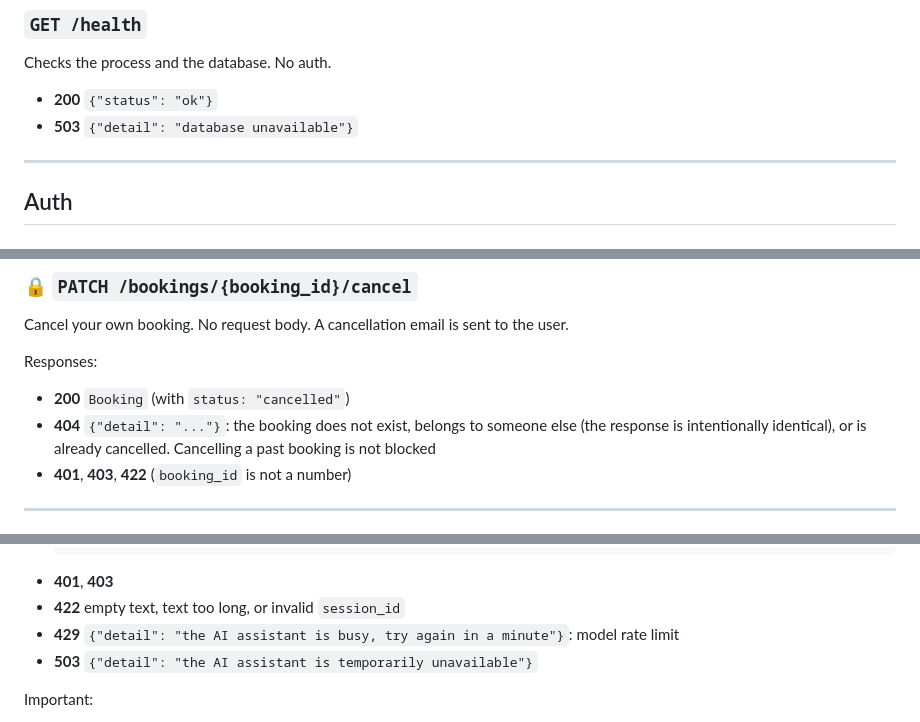
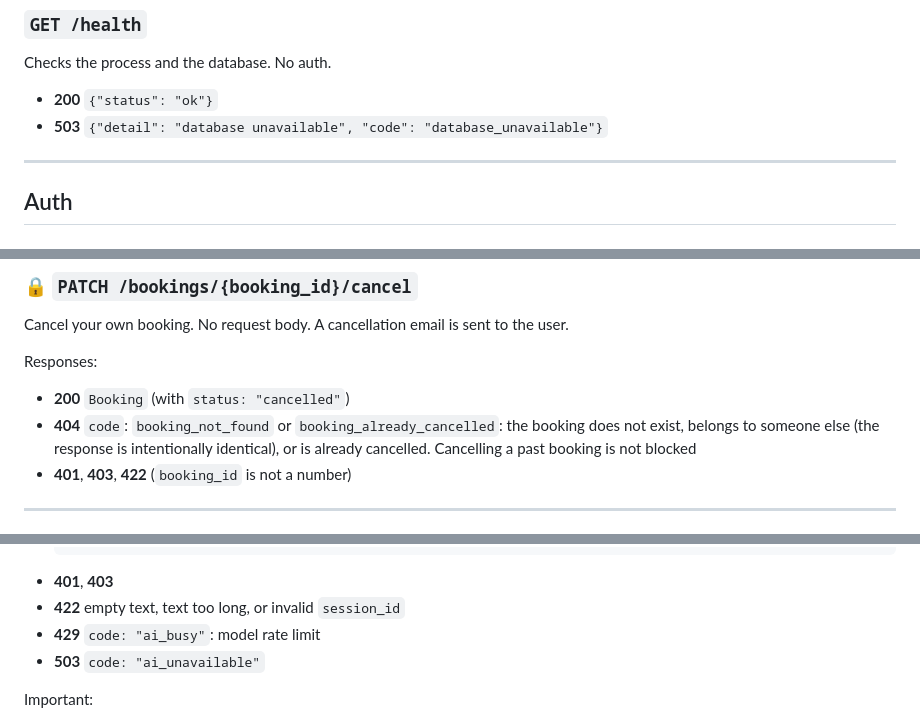
Before and after one commit to OPractica/backend, a Markdown page: API_CONTRACT.md, 3 parts joined by grey strips. GitHub-like rendering.

````diff
--- a/API_CONTRACT.md
+++ b/API_CONTRACT.md
@@ -69,7 +107,7 @@ Checks that the process is alive. No auth.
 ### `GET /health`
 Checks the process and the database. No auth.
 - **200** `{"status": "ok"}`
-- **503** `{"detail": "database unavailable"}`
+- **503** `{"detail": "database unavailable", "code": "database_unavailable"}`
 
 ---
 
@@ -218,7 +256,7 @@ Cancel your own booking. No request body. A cancellation email is sent to the us
 
 Responses:
 - **200** `Booking` (with `status: "cancelled"`)
-- **404** `{"detail": "..."}`: the booking does not exist, belongs to someone else
+- **404** `code`: `booking_not_found` or `booking_already_cancelled`: the booking does not exist, belongs to someone else
   (the response is intentionally identical), or is already cancelled. Cancelling a past booking is not blocked
 - **401**, **403**, **422** (`booking_id` is not a number)
 
@@ -247,8 +285,8 @@ Responses:
   ```
 - **401**, **403**
 - **422** empty text, text too long, or invalid `session_id`
-- **429** `{"detail": "the AI assistant is busy, try again in a minute"}`: model rate limit
-- **503** `{"detail": "the AI assistant is temporarily unavailable"}`
+- **429** `code: "ai_busy"`: model rate limit
+- **503** `code: "ai_unavailable"`
 
 Important:
 - The response is plain text only, with no structured data. After a booking made through the agent,
````
Also changed, not shown: other parts of API_CONTRACT.md (+57 -19 lines).
